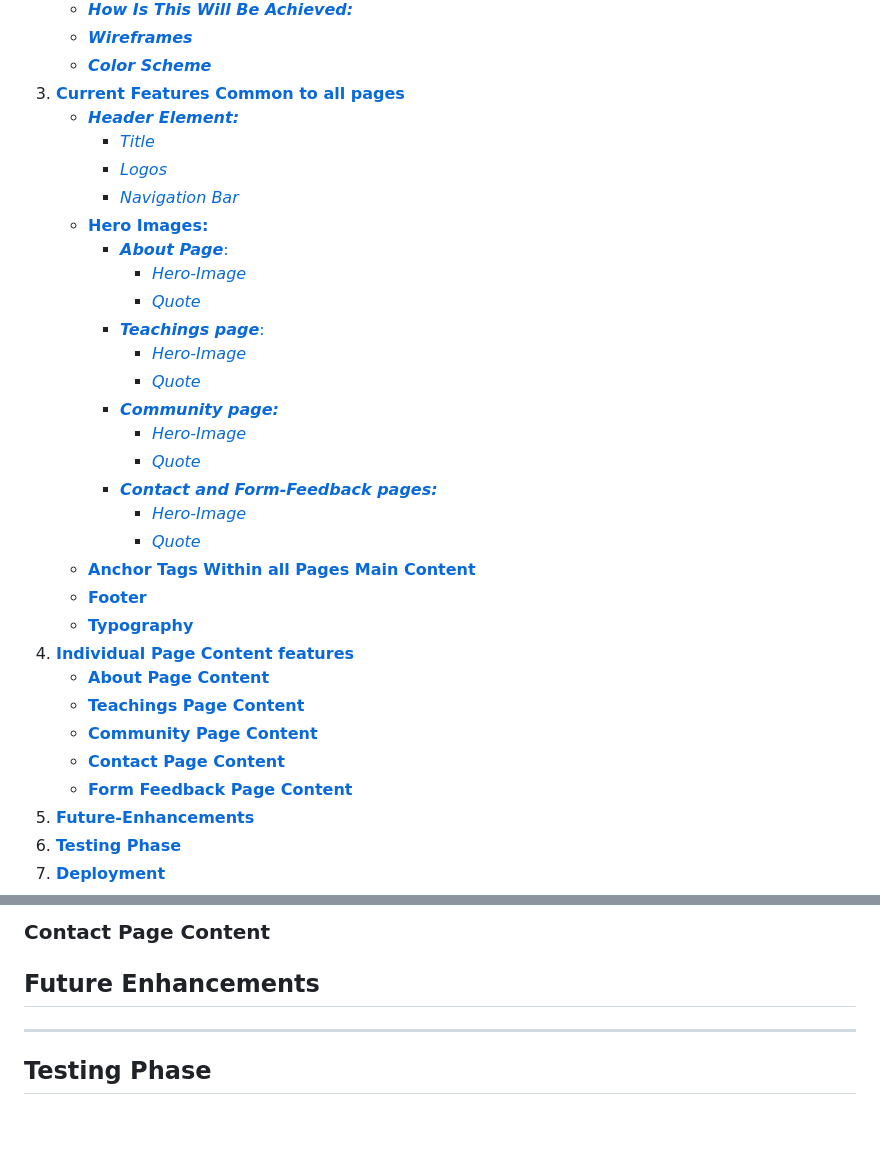
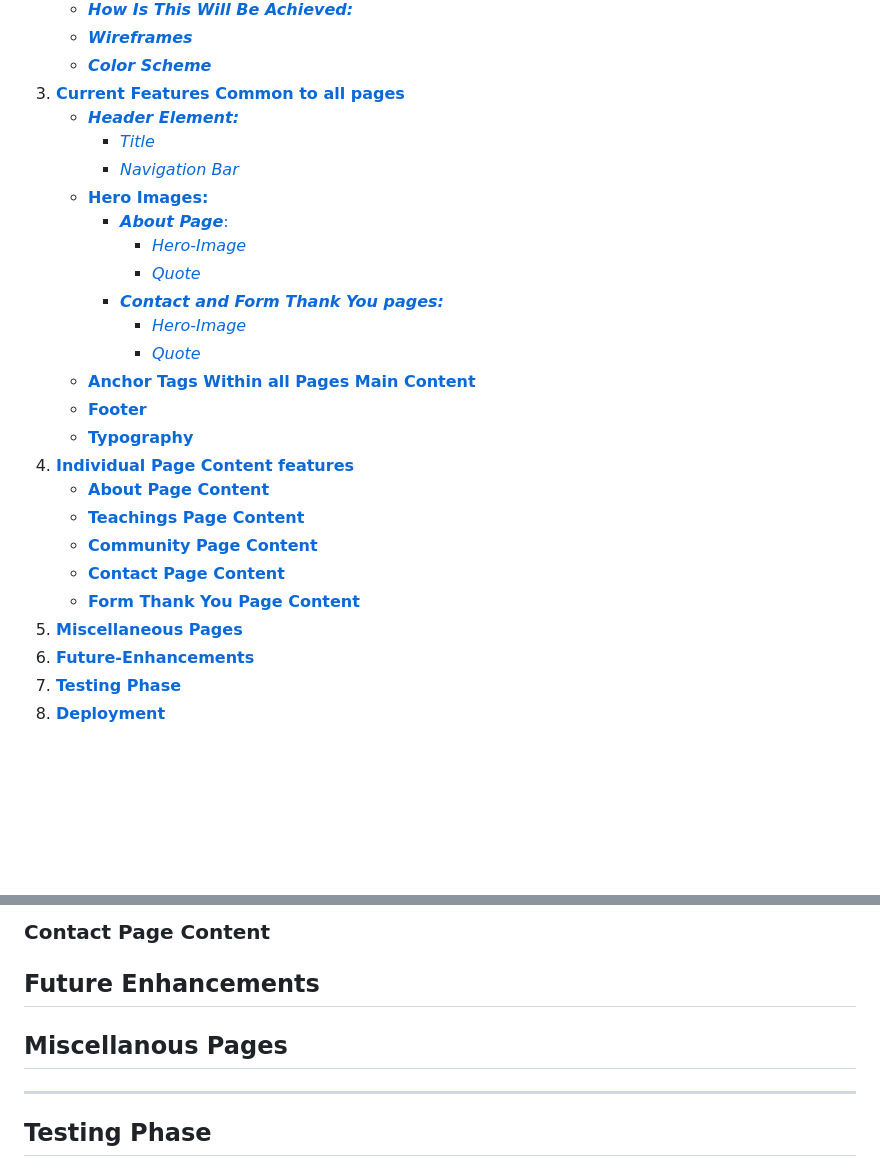
Before and after one commit to gwhitdev/colwynbay-hwb, a Markdown page: README.md, 2 parts joined by grey strips. Rendered like a GitHub page; blank space fills up the shorter version.

Commit message:
docs: update readme structure for misc pages

```diff
--- a/README.md
+++ b/README.md
@@ -15,19 +15,12 @@ The Colwyn Bay Community Hwb and Foodbank is a new community space open 7 days a
 1. [**Current Features Common to all pages**](#current-features-common-to-all-pages)
     * [***Header Element:***](#header-element)
         * [*Title*](#title)
-        * [*Logos*](#logos)
         * [*Navigation Bar*](#navigation-bar)
     * [**Hero Images:**](#hero-images)
       * [***About Page***:](#about-page)
           * [*Hero-Image*](#hero-image)
           * [*Quote*](#quote)
-      * [***Teachings page***:](#teachings-page)
-          * [*Hero-Image*](#hero-image-1)
-          * [*Quote*](#quote-1)
-      * [***Community page:***](#community-page)
-          * [*Hero-Image*](#hero-image-2)
-          * [*Quote*](#quote-2)
-      * [***Contact and Form-Feedback pages:***](#contact-and-form-feedback-pages)
+      * [***Contact and Form Thank You pages:***](#contact-and-form-feedback-pages)
           * [*Hero-Image*](#hero-image-3)
           * [*Quote*](#quote-3)
     * [**Anchor Tags Within all Pages Main Content**](#anchor-tags-within-all-pages-main-content)
@@ -38,7 +31,8 @@ The Colwyn Bay Community Hwb and Foodbank is a new community space open 7 days a
     * [**Teachings Page Content**](#teachings-page-content)
     * [**Community Page Content**](#community-page-content)
     * [**Contact Page Content**](#contact-page-content)
-    * [**Form Feedback Page Content**](#form-feedback-page-content)
+    * [**Form Thank You Page Content**](#form-feedback-page-content)
+1. [**Miscellaneous Pages**](#miscellanous-pages)
 1. [**Future-Enhancements**](#future-enhancements)
 1. [**Testing Phase**](#testing-phase)
 1. [**Deployment**](#deployment)
@@ -122,6 +116,7 @@ I have removed the colour groups that do not pass at least the grade of AA18 fro
 
 
 ## **Future Enhancements**
+## **Miscellanous Pages**
 
 ***
 ## **Testing Phase**
```
